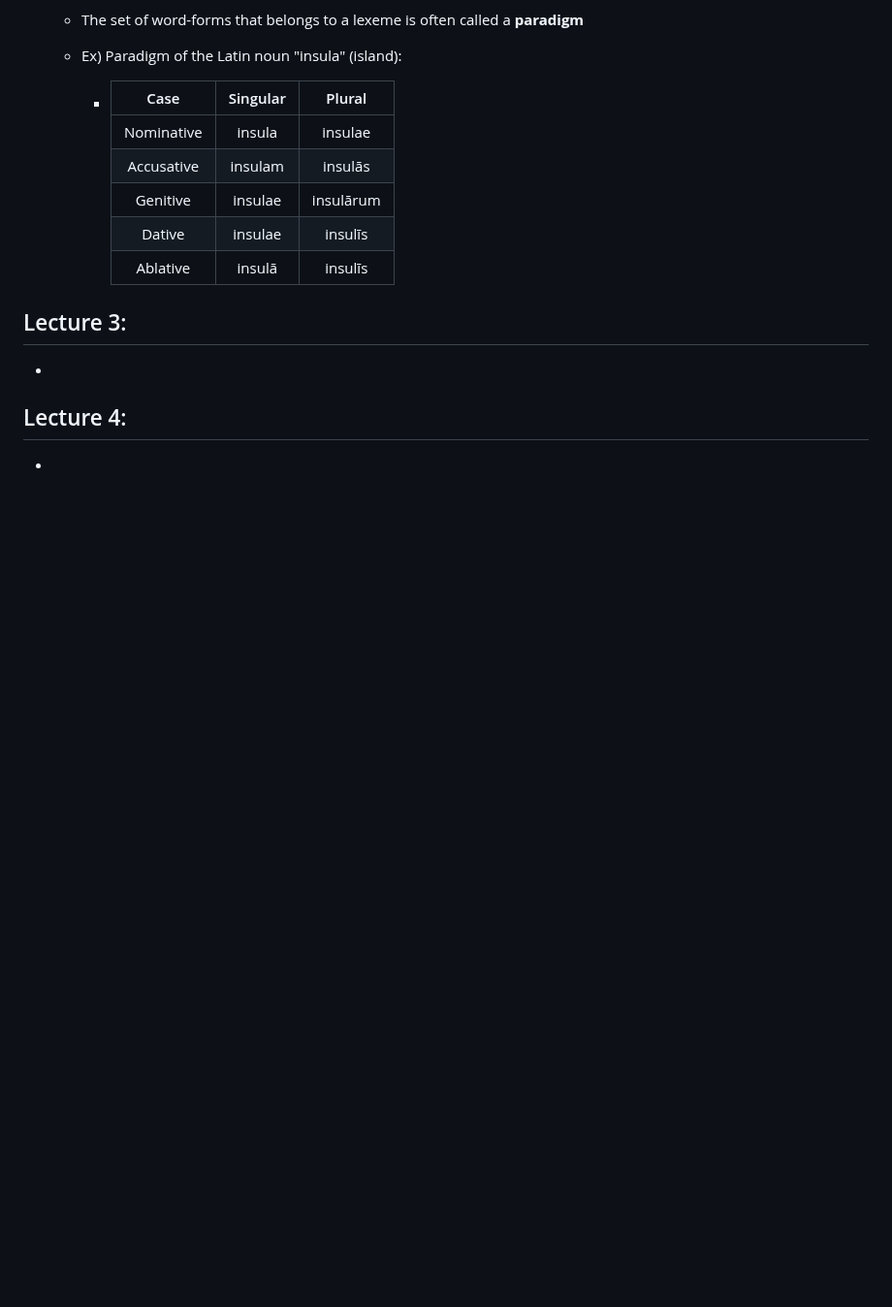
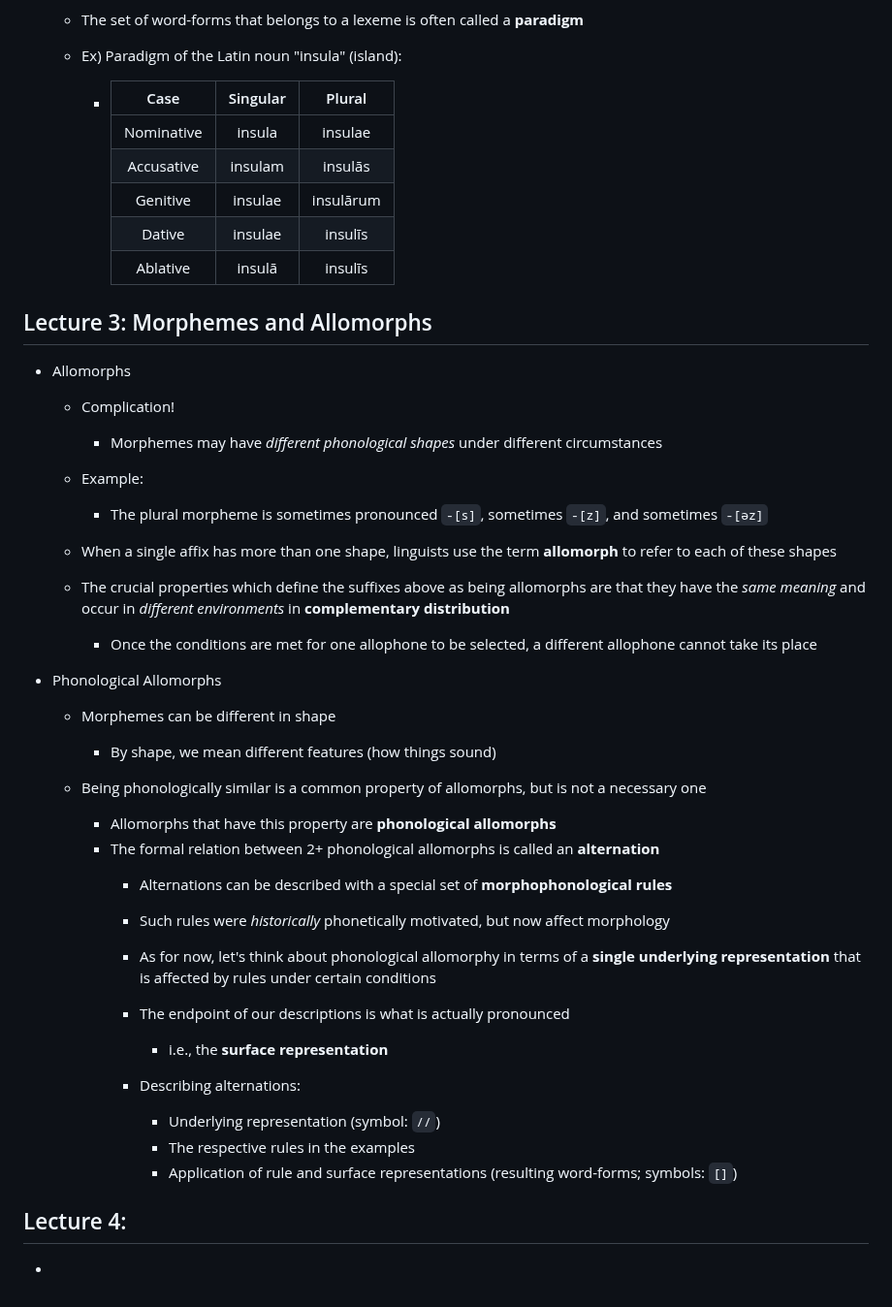
Before and after one commit to czhangy/UCLA-CS-Electives, a Markdown page: Sci-Tech/LING-105/notes.md, the part around the change. Shown at 97% size. Drawn GitHub-style; blank space fills up the shorter version.

Commit message:
04/11/23 update | LING 105: Lecture 3 notes

```diff
--- a/Sci-Tech/LING-105/notes.md
+++ b/Sci-Tech/LING-105/notes.md
@@ -128,9 +128,37 @@ Nothing to see here!
 
 
 
-## Lecture 3:
+## Lecture 3: Morphemes and Allomorphs
 
--
+- Allomorphs
+  - Complication!
+    - Morphemes may have *different phonological shapes* under different circumstances
+
+  - Example:
+    - The plural morpheme is sometimes pronounced `-[s]`, sometimes `-[z]`, and sometimes `-[əz]`
+
+  - When a single affix has more than one shape, linguists use the term **allomorph** to refer to each of these shapes
+  - The crucial properties which define the suffixes above as being allomorphs are that they have the *same meaning* and occur in *different environments* in **complementary distribution**
+    - Once the conditions are met for one allophone to be selected, a different allophone cannot take its place
+
+- Phonological Allomorphs
+  - Morphemes can be different in shape
+    - By shape, we mean different features (how things sound)
+
+  - Being phonologically similar is a common property of allomorphs, but is not a necessary one
+    - Allomorphs that have this property are **phonological allomorphs**
+    - The formal relation between 2+ phonological allomorphs is called an **alternation**
+      - Alternations can be described with a special set of **morphophonological rules**
+      - Such rules were *historically* phonetically motivated, but now affect morphology
+      - As for now, let's think about phonological allomorphy in terms of a **single underlying representation** that is affected by rules under certain conditions
+      - The endpoint of our descriptions is what is actually pronounced
+        - i.e., the **surface representation**
+
+      - Describing alternations:
+        - Underlying representation (symbol: `//`)
+        - The respective rules in the examples
+        - Application of rule and surface representations (resulting word-forms; symbols: `[]`)
+
 
 
 
```
